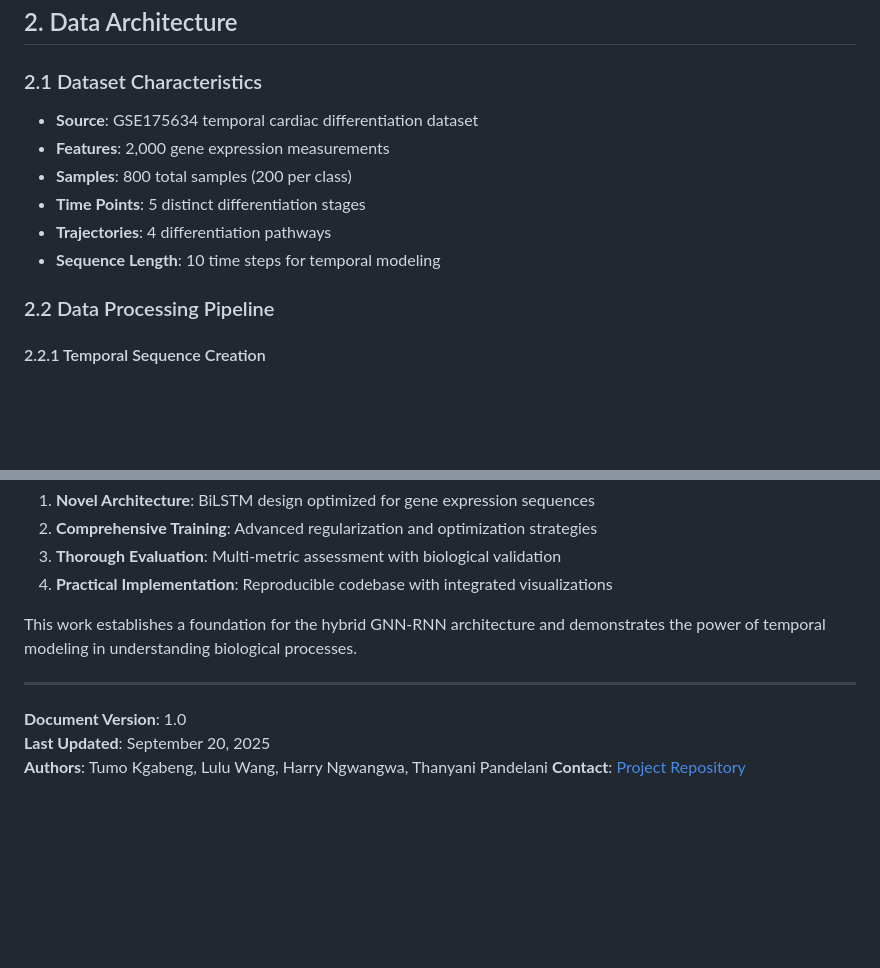
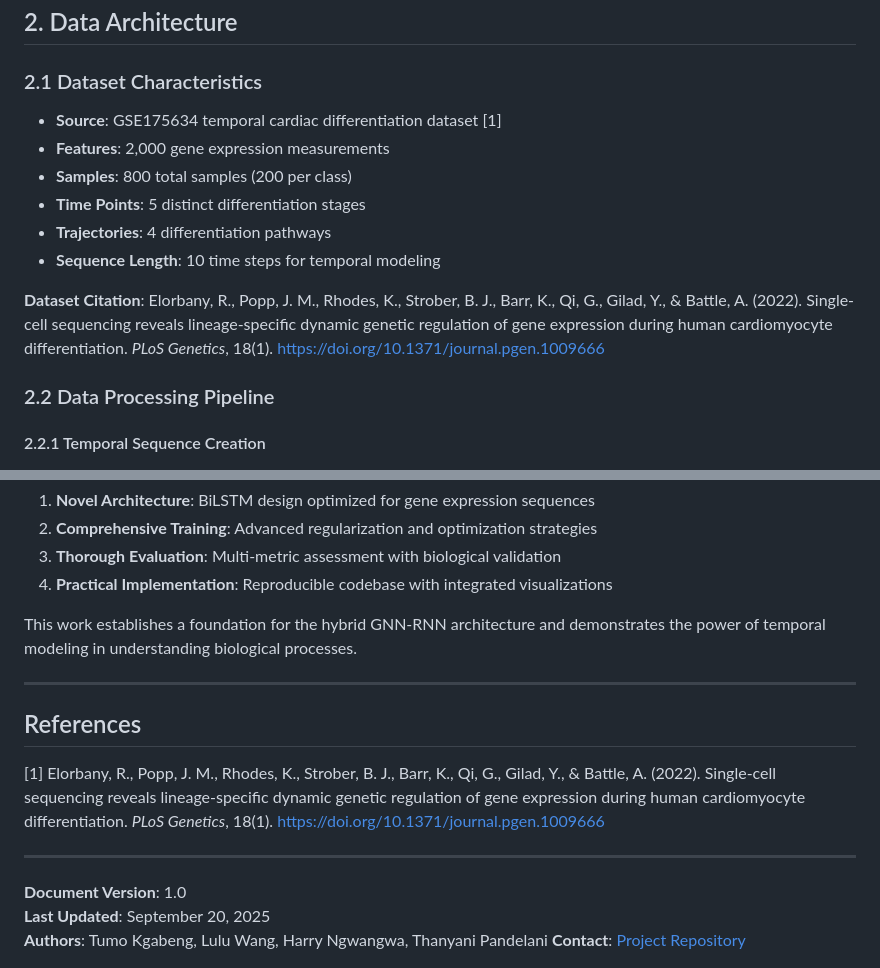
Before and after one commit to Tumo505/HybridGnnRnn, a Markdown page: RNN_METHODOLOGY.md, 2 parts joined by grey strips. Rendered like a GitHub page; blank space fills up the shorter version.

```diff
--- a/RNN_METHODOLOGY.md
+++ b/RNN_METHODOLOGY.md
@@ -41,12 +41,14 @@ Cardiomyocyte differentiation is a complex temporal process involving coordinate
 ## 2. Data Architecture
 
 ### 2.1 Dataset Characteristics
-- **Source**: GSE175634 temporal cardiac differentiation dataset
+- **Source**: GSE175634 temporal cardiac differentiation dataset [1]
 - **Features**: 2,000 gene expression measurements
 - **Samples**: 800 total samples (200 per class)
 - **Time Points**: 5 distinct differentiation stages
 - **Trajectories**: 4 differentiation pathways
 - **Sequence Length**: 10 time steps for temporal modeling
+
+**Dataset Citation**: Elorbany, R., Popp, J. M., Rhodes, K., Strober, B. J., Barr, K., Qi, G., Gilad, Y., & Battle, A. (2022). Single-cell sequencing reveals lineage-specific dynamic genetic regulation of gene expression during human cardiomyocyte differentiation. *PLoS Genetics*, 18(1). https://doi.org/10.1371/journal.pgen.1009666
 
 ### 2.2 Data Processing Pipeline
 
@@ -609,6 +611,12 @@ This work establishes a foundation for the hybrid GNN-RNN architecture and demon
 
 ---
 
+## References
+
+[1] Elorbany, R., Popp, J. M., Rhodes, K., Strober, B. J., Barr, K., Qi, G., Gilad, Y., & Battle, A. (2022). Single-cell sequencing reveals lineage-specific dynamic genetic regulation of gene expression during human cardiomyocyte differentiation. *PLoS Genetics*, 18(1). https://doi.org/10.1371/journal.pgen.1009666
+
+---
+
 **Document Version**: 1.0
 **Last Updated**: September 20, 2025
 **Authors**: Tumo Kgabeng, Lulu Wang, Harry Ngwangwa, Thanyani Pandelani
```
Also changed, not shown: GNN_MODEL_METHODOLOGY.md (+3 -0 lines).
